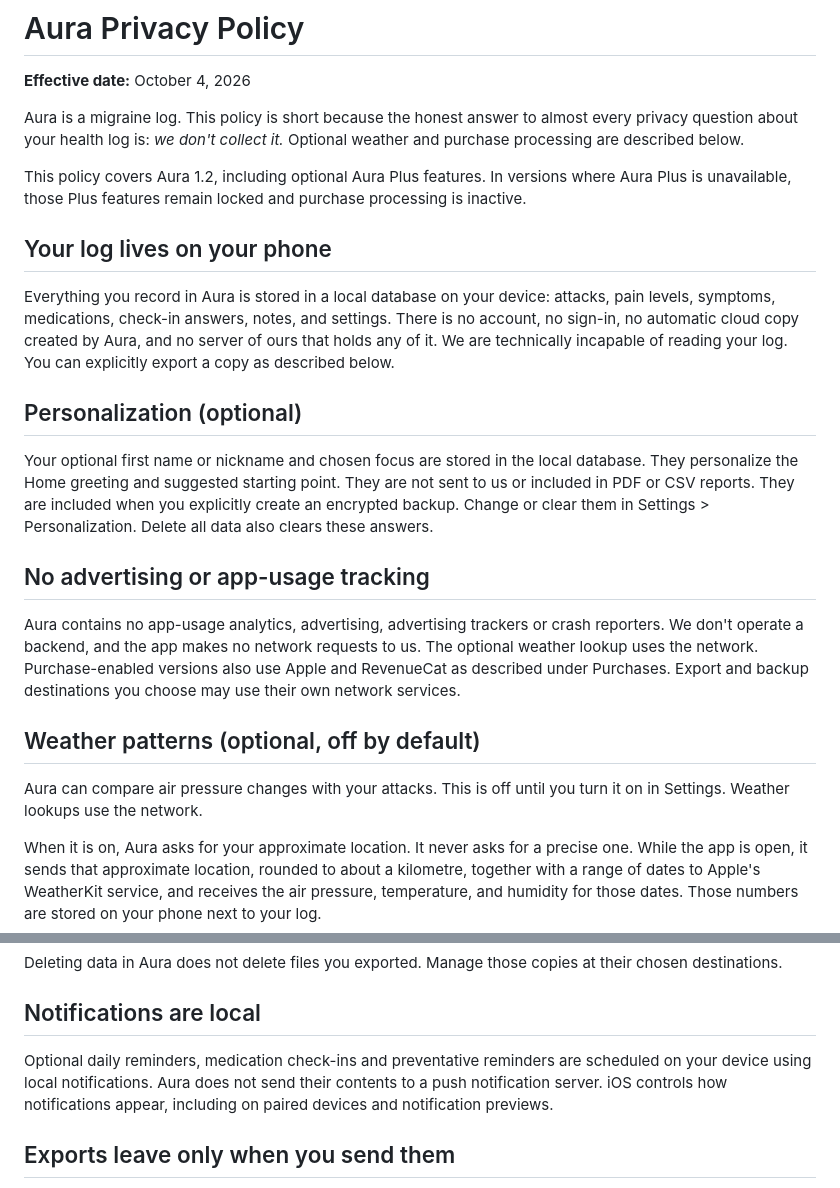
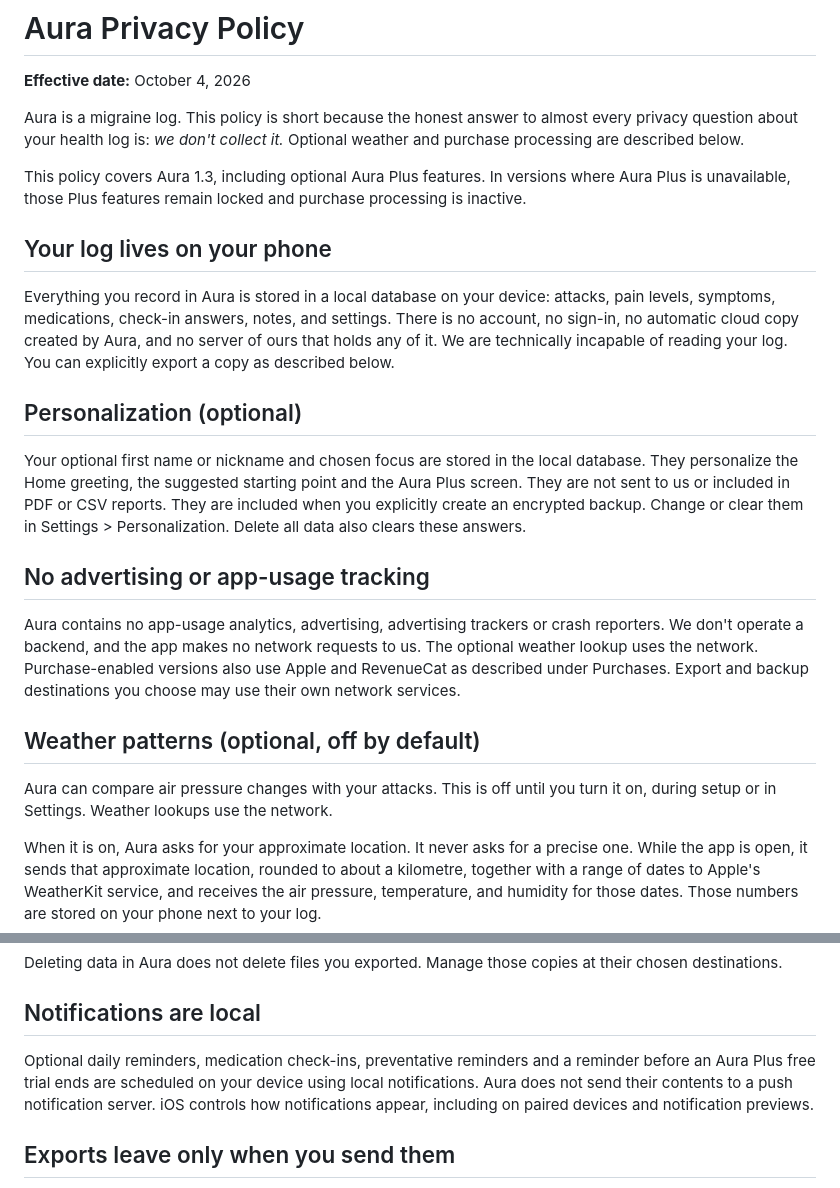
Before and after one commit to gabrielhiis01/aura-privacy, a Markdown page: privacy.md, 2 parts joined by grey strips. Drawn GitHub-style.

Commit message:
Privacy policy for Aura 1.3 (not yet published)
Matches the app's PRIVACY.md and in-app Privacy screen for 1.3:
- covers Aura 1.3
- personalization also tailors the Aura Plus screen
- weather can be turned on during setup or in Settings
- local notifications include a reminder before an Aura Plus free trial ends

Push only on 1.3 release day, after setting the effective date (still
October 4, 2026 here).

Co-Authored-By: Claude Opus 5.5 <noreply@anthropic.com>

```diff
--- a/privacy.md
+++ b/privacy.md
@@ -6,7 +6,7 @@ Aura is a migraine log. This policy is short because the honest answer to
 almost every privacy question about your health log is: *we don't collect it.*
 Optional weather and purchase processing are described below.
 
-This policy covers Aura 1.2, including optional Aura Plus features. In versions where Aura Plus is unavailable, those Plus features remain locked and purchase processing is inactive.
+This policy covers Aura 1.3, including optional Aura Plus features. In versions where Aura Plus is unavailable, those Plus features remain locked and purchase processing is inactive.
 
 ## Your log lives on your phone
 
@@ -17,7 +17,7 @@ that holds any of it. We are technically incapable of reading your log. You can
 
 ## Personalization (optional)
 
-Your optional first name or nickname and chosen focus are stored in the local database. They personalize the Home greeting and suggested starting point. They are not sent to us or included in PDF or CSV reports. They are included when you explicitly create an encrypted backup. Change or clear them in Settings > Personalization. Delete all data also clears these answers.
+Your optional first name or nickname and chosen focus are stored in the local database. They personalize the Home greeting, the suggested starting point and the Aura Plus screen. They are not sent to us or included in PDF or CSV reports. They are included when you explicitly create an encrypted backup. Change or clear them in Settings > Personalization. Delete all data also clears these answers.
 
 ## No advertising or app-usage tracking
 
@@ -28,7 +28,7 @@ requests to us. The optional weather lookup uses the network. Purchase-enabled v
 ## Weather patterns (optional, off by default)
 
 Aura can compare air pressure changes with your attacks. This is off until you
-turn it on in Settings. Weather lookups use the network.
+turn it on, during setup or in Settings. Weather lookups use the network.
 
 When it is on, Aura asks for your approximate location. It never asks for a
 precise one. While the app is open, it sends that approximate location, rounded
@@ -98,7 +98,7 @@ Deleting data in Aura does not delete files you exported. Manage those copies at
 
 ## Notifications are local
 
-Optional daily reminders, medication check-ins and preventative reminders are scheduled on your device using local notifications. Aura does not send their contents to a push notification server. iOS controls how notifications appear, including on paired devices and notification previews.
+Optional daily reminders, medication check-ins, preventative reminders and a reminder before an Aura Plus free trial ends are scheduled on your device using local notifications. Aura does not send their contents to a push notification server. iOS controls how notifications appear, including on paired devices and notification previews.
 
 ## Exports leave only when you send them
 
```
